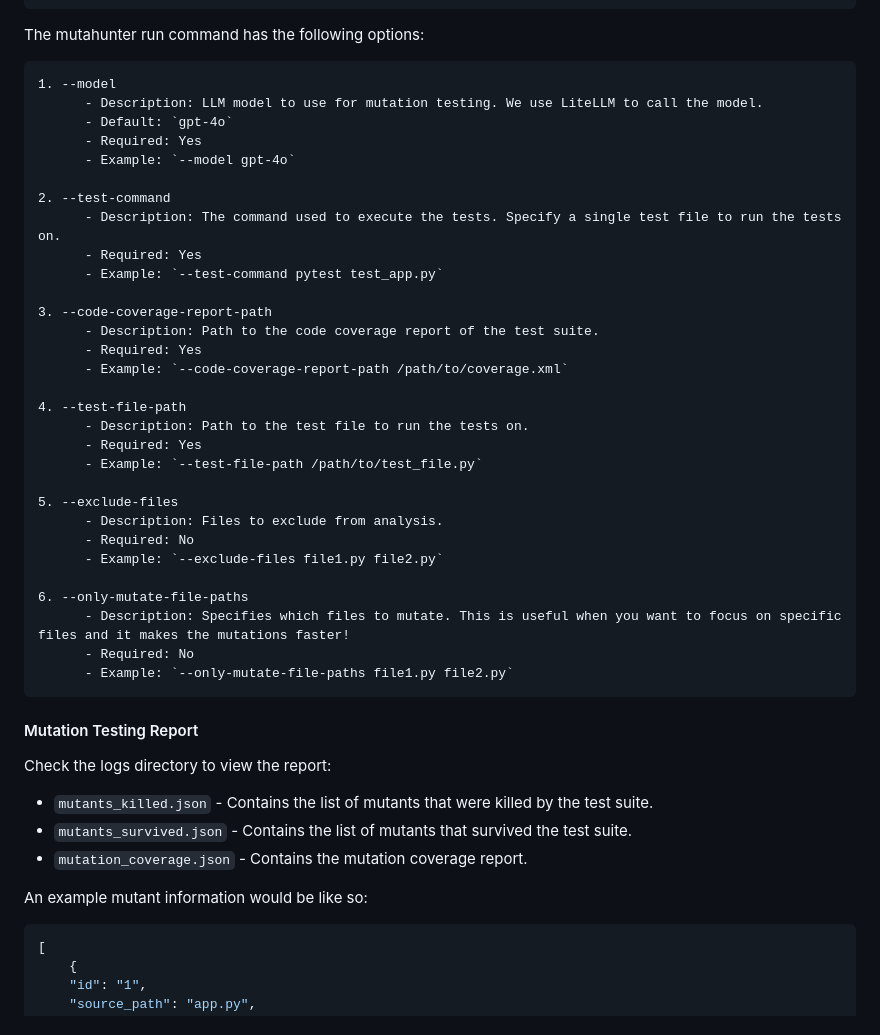
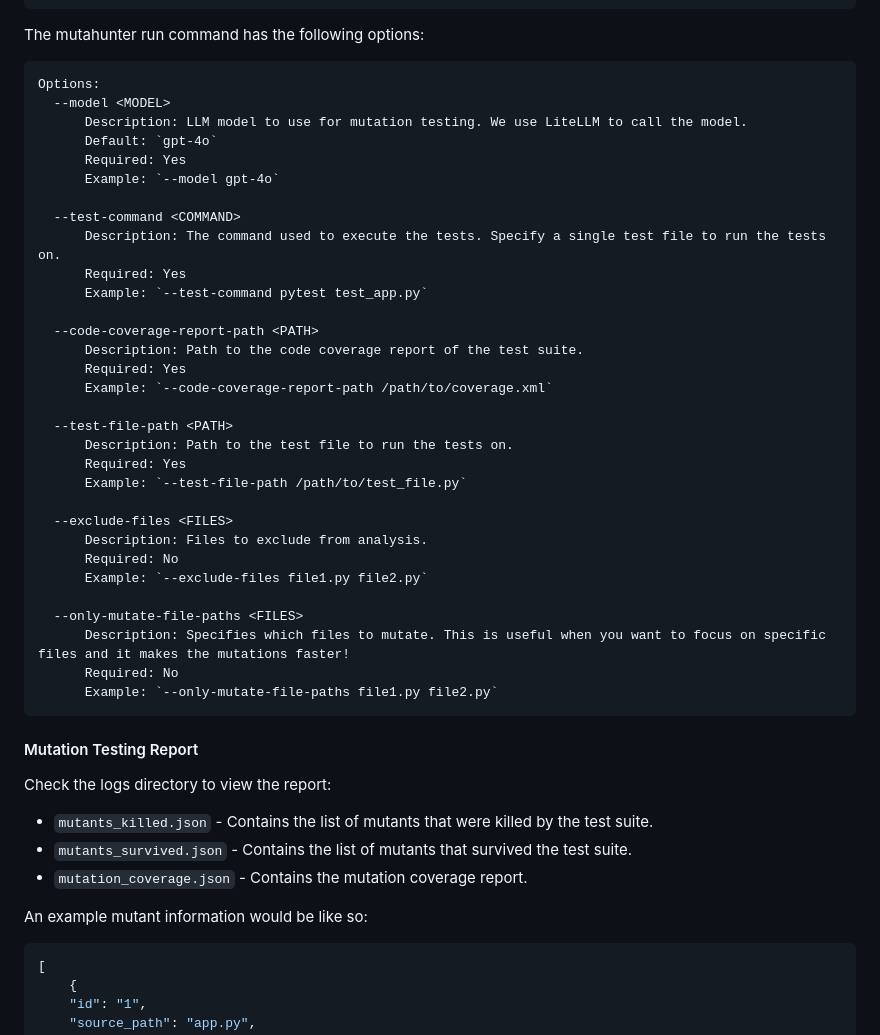
Before and after one commit to codeintegrity-ai/mutahunter, a Markdown page: README.md, the part around one of its changes. GitHub-like rendering.

````diff
--- a/README.md
+++ b/README.md
@@ -81,46 +83,49 @@ mutahunter run --test-command "pytest test_app.py" --test-file-path "test_app.py
 The mutahunter run command has the following options:
 
 ```plaintext
-1. --model
-      - Description: LLM model to use for mutation testing. We use LiteLLM to call the model.
-      - Default: `gpt-4o`
-      - Required: Yes
-      - Example: `--model gpt-4o`
+Options:
+  --model <MODEL>
+      Description: LLM model to use for mutation testing. We use LiteLLM to call the model.
+      Default: `gpt-4o`
+      Required: Yes
+      Example: `--model gpt-4o`
 
-2. --test-command
-      - Description: The command used to execute the tests. Specify a single test file to run the tests on.
-      - Required: Yes
-      - Example: `--test-command pytest test_app.py`
+  --test-command <COMMAND>
+      Description: The command used to execute the tests. Specify a single test file to run the tests on.
+      Required: Yes
+      Example: `--test-command pytest test_app.py`
 
-3. --code-coverage-report-path
-      - Description: Path to the code coverage report of the test suite.
-      - Required: Yes
-      - Example: `--code-coverage-report-path /path/to/coverage.xml`
+  --code-coverage-report-path <PATH>
+      Description: Path to the code coverage report of the test suite.
+      Required: Yes
+      Example: `--code-coverage-report-path /path/to/coverage.xml`
 
-4. --test-file-path
-      - Description: Path to the test file to run the tests on.
-      - Required: Yes
-      - Example: `--test-file-path /path/to/test_file.py`
+  --test-file-path <PATH>
+      Description: Path to the test file to run the tests on.
+      Required: Yes
+      Example: `--test-file-path /path/to/test_file.py`
 
-5. --exclude-files
-      - Description: Files to exclude from analysis.
-      - Required: No
-      - Example: `--exclude-files file1.py file2.py`
+  --exclude-files <FILES>
+      Description: Files to exclude from analysis.
+      Required: No
+      Example: `--exclude-files file1.py file2.py`
 
-6. --only-mutate-file-paths
-      - Description: Specifies which files to mutate. This is useful when you want to focus on specific files and it makes the mutations faster!
-      - Required: No
-      - Example: `--only-mutate-file-paths file1.py file2.py`
+  --only-mutate-file-paths <FILES>
+      Description: Specifies which files to mutate. This is useful when you want to focus on specific files and it makes the mutations faster!
+      Required: No
+      Example: `--only-mutate-file-paths file1.py file2.py`
 ```
 
 #### Mutation Testing Report
 
 Check the logs directory to view the report:
+
 - `mutants_killed.json` - Contains the list of mutants that were killed by the test suite.
 - `mutants_survived.json` - Contains the list of mutants that survived the test suite.
 - `mutation_coverage.json` - Contains the mutation coverage report.
 
 An example mutant information would be like so:
+
 ```json
 [
     {
````
Also changed, not shown: other parts of README.md (+4 -2 lines).
